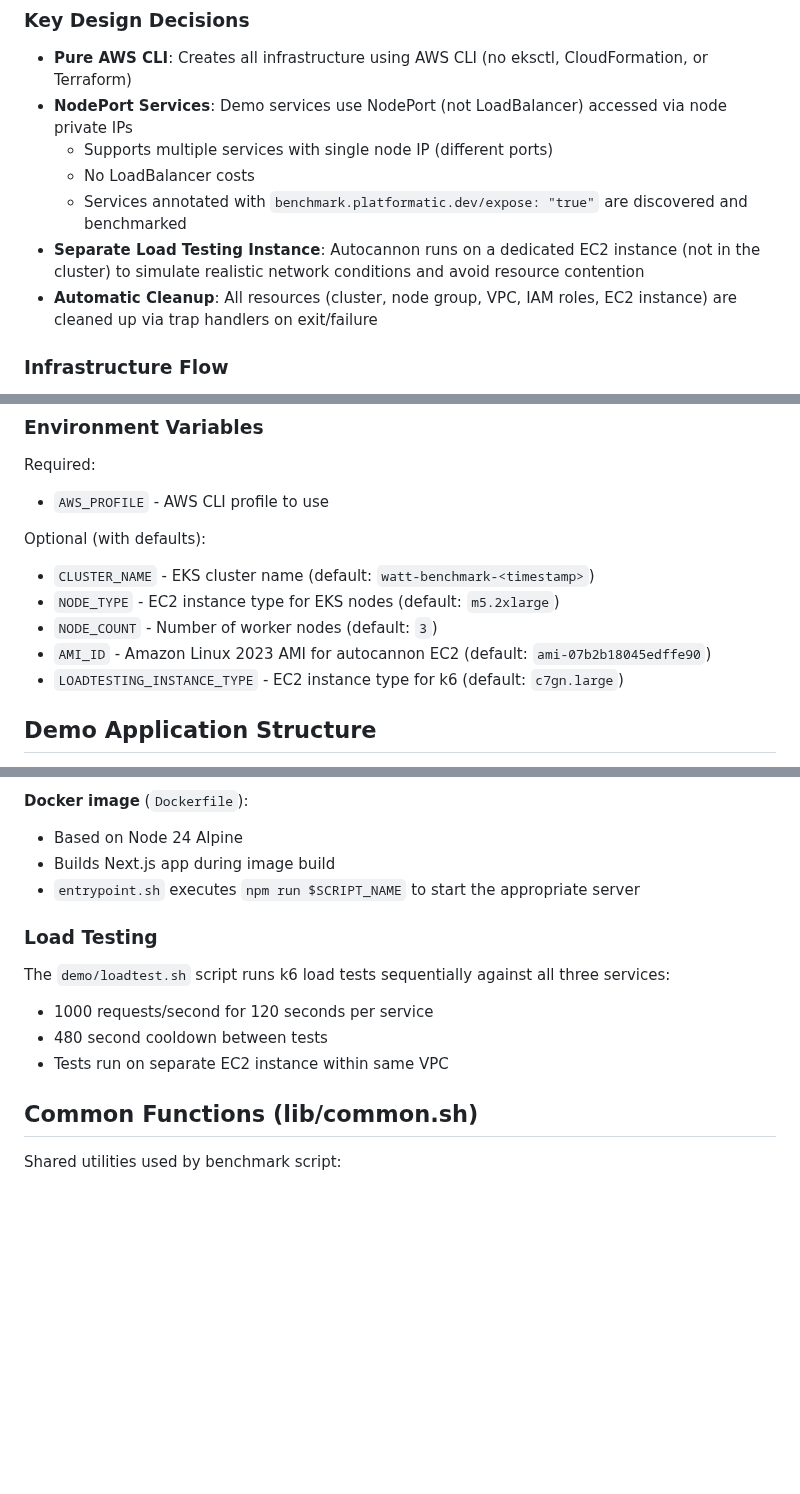
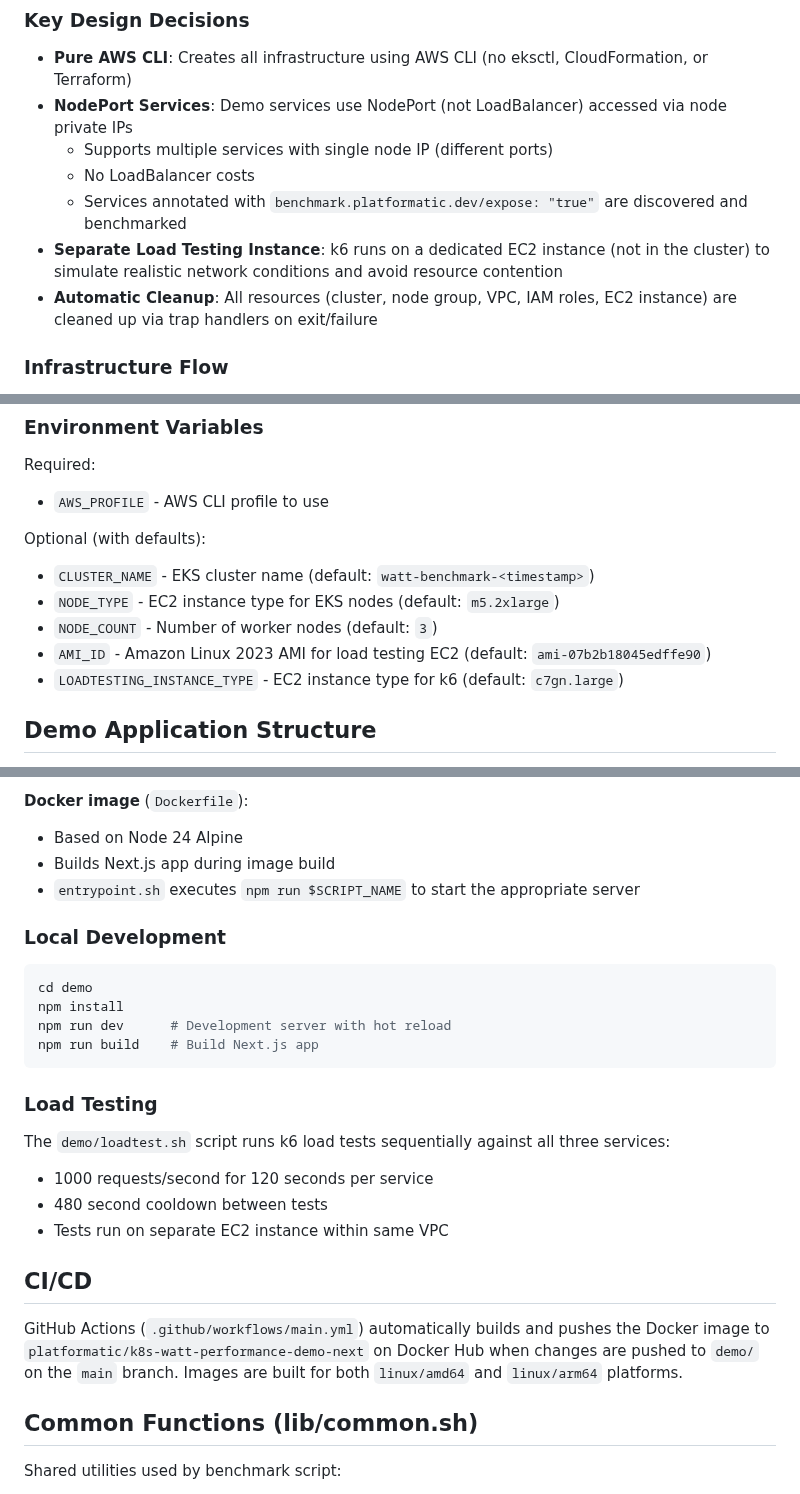
Before and after one commit to platformatic/k8s-watt-performance-demo, a Markdown page: CLAUDE.md, 3 parts joined by grey strips. GitHub-like rendering; blank space fills up the shorter version.

Commit message:
docs: fix load testing tool references and add missing sections
- Correct autocannon references to k6 (actual tool used)
- Add local development instructions for demo app
- Add CI/CD documentation for GitHub Actions workflow

🤖 Generated with [Claude Code](https://claude.com/claude-code)

Co-Authored-By: Claude Opus 4.5 <noreply@anthropic.com>

````diff
--- a/CLAUDE.md
+++ b/CLAUDE.md
@@ -21,7 +21,7 @@ The repository follows a three-component architecture:
   - Supports multiple services with single node IP (different ports)
   - No LoadBalancer costs
   - Services annotated with `benchmark.platformatic.dev/expose: "true"` are discovered and benchmarked
-- **Separate Load Testing Instance**: Autocannon runs on a dedicated EC2 instance (not in the cluster) to simulate realistic network conditions and avoid resource contention
+- **Separate Load Testing Instance**: k6 runs on a dedicated EC2 instance (not in the cluster) to simulate realistic network conditions and avoid resource contention
 - **Automatic Cleanup**: All resources (cluster, node group, VPC, IAM roles, EC2 instance) are cleaned up via trap handlers on exit/failure
 
 ### Infrastructure Flow
@@ -76,7 +76,7 @@ Optional (with defaults):
 - `CLUSTER_NAME` - EKS cluster name (default: `watt-benchmark-<timestamp>`)
 - `NODE_TYPE` - EC2 instance type for EKS nodes (default: `m5.2xlarge`)
 - `NODE_COUNT` - Number of worker nodes (default: `3`)
-- `AMI_ID` - Amazon Linux 2023 AMI for autocannon EC2 (default: `ami-07b2b18045edffe90`)
+- `AMI_ID` - Amazon Linux 2023 AMI for load testing EC2 (default: `ami-07b2b18045edffe90`)
 - `LOADTESTING_INSTANCE_TYPE` - EC2 instance type for k6 (default: `c7gn.large`)
 
 ## Demo Application Structure
@@ -101,12 +101,25 @@ The demo (`demo/`) is a Next.js application with three deployment variants:
 - Builds Next.js app during image build
 - `entrypoint.sh` executes `npm run $SCRIPT_NAME` to start the appropriate server
 
+### Local Development
+
+```sh
+cd demo
+npm install
+npm run dev      # Development server with hot reload
+npm run build    # Build Next.js app
+```
+
 ### Load Testing
 
 The `demo/loadtest.sh` script runs k6 load tests sequentially against all three services:
 - 1000 requests/second for 120 seconds per service
 - 480 second cooldown between tests
 - Tests run on separate EC2 instance within same VPC
+
+## CI/CD
+
+GitHub Actions (`.github/workflows/main.yml`) automatically builds and pushes the Docker image to `platformatic/k8s-watt-performance-demo-next` on Docker Hub when changes are pushed to `demo/` on the `main` branch. Images are built for both `linux/amd64` and `linux/arm64` platforms.
 
 ## Common Functions (lib/common.sh)
 
````
